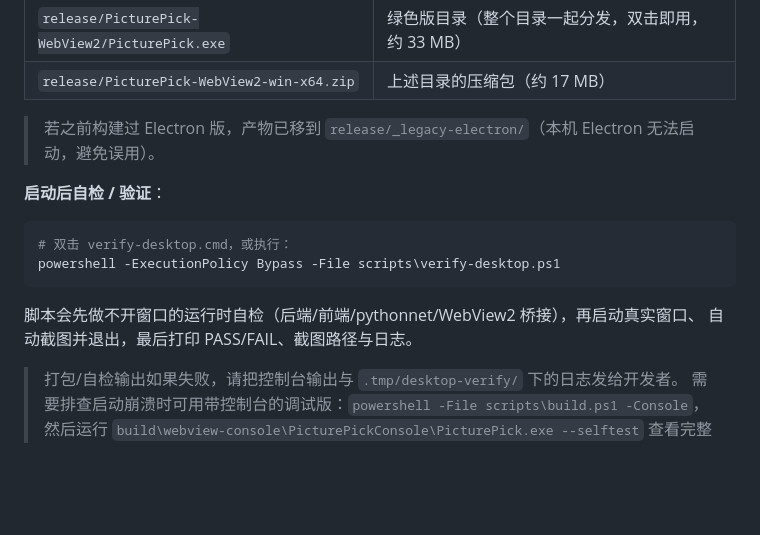
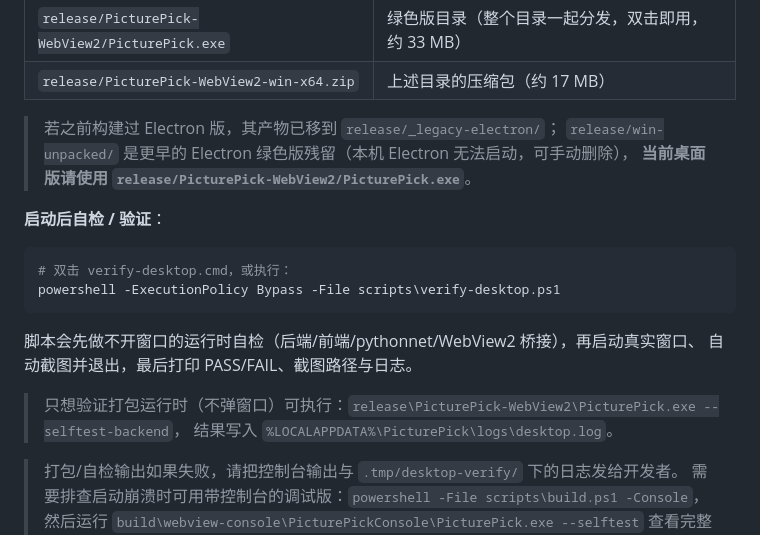
Before and after one commit to qiankun214/picturepick, a Markdown page: README.md, the part around the change. Rendered like a GitHub page; blank space fills up the shorter version.

Commit message:
docs: 说明桌面版产物位置、--selftest-backend 与旧 Electron 残留处理

```diff
--- a/README.md
+++ b/README.md
@@ -50,7 +50,9 @@ powershell -ExecutionPolicy Bypass -File scripts\build.ps1
 | `release/PicturePick-WebView2/PicturePick.exe` | 绿色版目录（整个目录一起分发，双击即用，约 33 MB） |
 | `release/PicturePick-WebView2-win-x64.zip` | 上述目录的压缩包（约 17 MB） |
 
-> 若之前构建过 Electron 版，产物已移到 `release/_legacy-electron/`（本机 Electron 无法启动，避免误用）。
+> 若之前构建过 Electron 版，其产物已移到 `release/_legacy-electron/`；
+> `release/win-unpacked/` 是更早的 Electron 绿色版残留（本机 Electron 无法启动，可手动删除），
+> **当前桌面版请使用 `release/PicturePick-WebView2/PicturePick.exe`**。
 
 **启动后自检 / 验证**：
 
@@ -61,6 +63,9 @@ powershell -ExecutionPolicy Bypass -File scripts\verify-desktop.ps1
 
 脚本会先做不开窗口的运行时自检（后端/前端/pythonnet/WebView2 桥接），再启动真实窗口、
 自动截图并退出，最后打印 PASS/FAIL、截图路径与日志。
+
+> 只想验证打包运行时（不弹窗口）可执行：`release\PicturePick-WebView2\PicturePick.exe --selftest-backend`，
+> 结果写入 `%LOCALAPPDATA%\PicturePick\logs\desktop.log`。
 
 > 打包/自检输出如果失败，请把控制台输出与 `.tmp/desktop-verify/` 下的日志发给开发者。
 > 需要排查启动崩溃时可用带控制台的调试版：`powershell -File scripts\build.ps1 -Console`，
```
